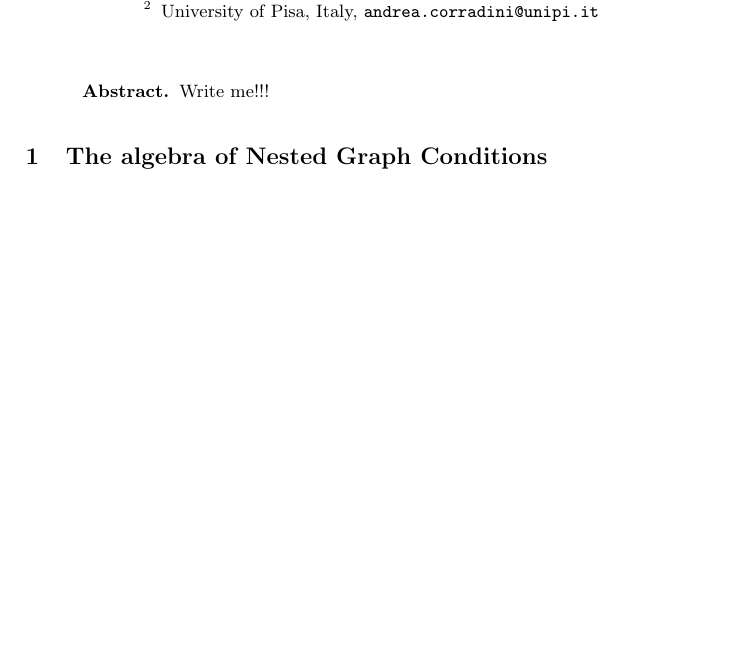
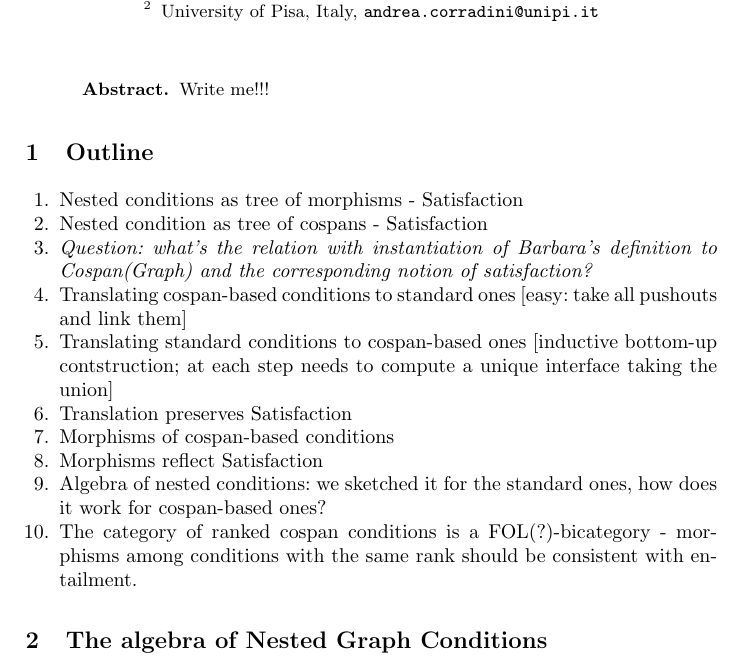
Before and after one commit to rensink/ngc-as-pb, a LaTeX thesis (condFol.tex): part of page 1 of 2, cut so that both start at the same text, the shorter picture padded with empty space. Compiled offline with pdfLaTeX; a LaTeX package or settings file that is missing is left out.

Commit message:
Added outline

```diff
--- a/condFol.tex
+++ b/condFol.tex
@@ -205,6 +205,21 @@ University of Pisa, Italy,
 \begin{abstract}
 Write me!!!
 \end{abstract}
+
+\section{Outline}
+
+\begin{enumerate}
+\item  Nested conditions as tree of morphisms - Satisfaction
+\item  Nested condition as tree of cospans - Satisfaction
+\item \emph{Question: what's the relation with instantiation of Barbara's definition to Cospan(Graph) and the corresponding notion of satisfaction?}
+\item  Translating cospan-based conditions to standard ones [easy: take all pushouts and link them]
+\item  Translating standard conditions to cospan-based ones [inductive bottom-up contstruction; at each step needs to compute a unique interface taking the union]
+\item Translation preserves Satisfaction
+\item  Morphisms of cospan-based conditions
+\item  Morphisms reflect Satisfaction
+\item Algebra of nested conditions: we sketched it for the standard ones, how does it work for cospan-based ones?
+\item The category of ranked cospan conditions is a FOL(?)-bicategory - morphisms among conditions with the same rank should be consistent with entailment.
+\end{enumerate}
 
 \section{The algebra of Nested Graph Conditions}
 
```
Also changed, not shown: condFol.pdf, 1 other file.
